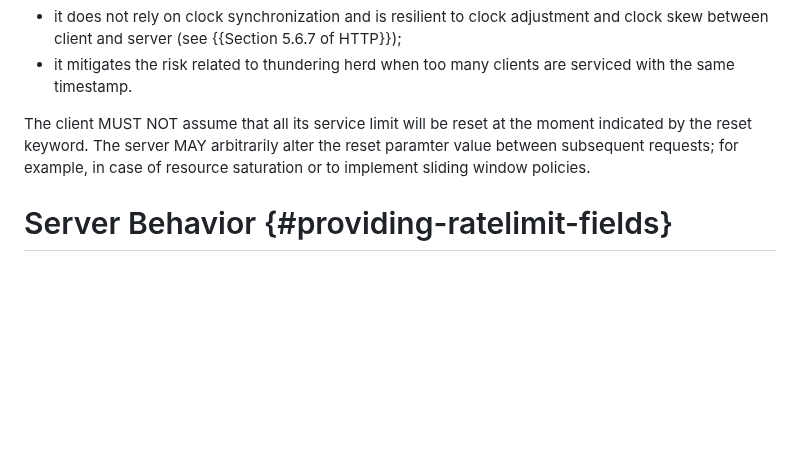
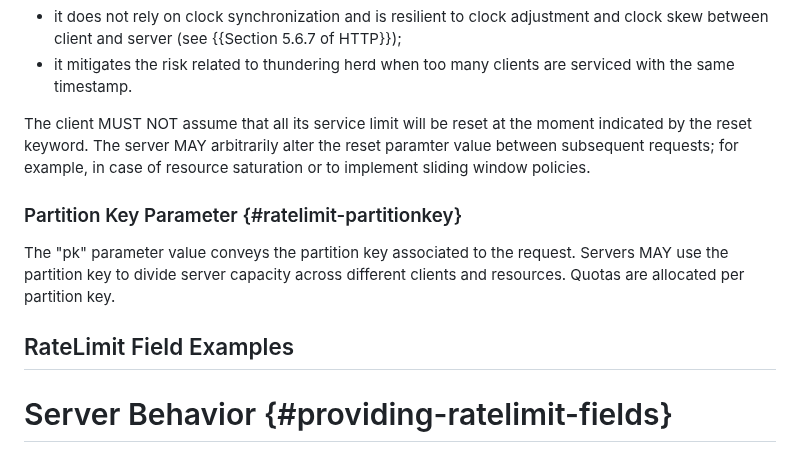
Before and after one commit to ietf-wg-httpapi/ratelimit-headers, a Markdown page: draft-ietf-httpapi-ratelimit-headers.md, the part around one of its changes. Rendered like a GitHub page; blank space fills up the shorter version.

```diff
--- a/draft-ietf-httpapi-ratelimit-headers.md
+++ b/draft-ietf-httpapi-ratelimit-headers.md
@@ -271,6 +272,11 @@ It is a non-negative Integer compatible with the delay-seconds rule, because:
 
 The client MUST NOT assume that all its service limit will be reset at the moment indicated by the reset keyword. The server MAY arbitrarily alter the reset paramter value between subsequent requests; for example, in case of resource saturation or to implement sliding window policies.
 
+### Partition Key Parameter {#ratelimit-partitionkey}
+
+The "pk" parameter value conveys the partition key associated to the request. Servers MAY use the partition key to divide server capacity across different clients and resources. Quotas are allocated per partition key.
+
+## RateLimit Field Examples
 
 
 # Server Behavior {#providing-ratelimit-fields}
```
Also changed, not shown: other parts of draft-ietf-httpapi-ratelimit-headers.md (+12 -11 lines).
